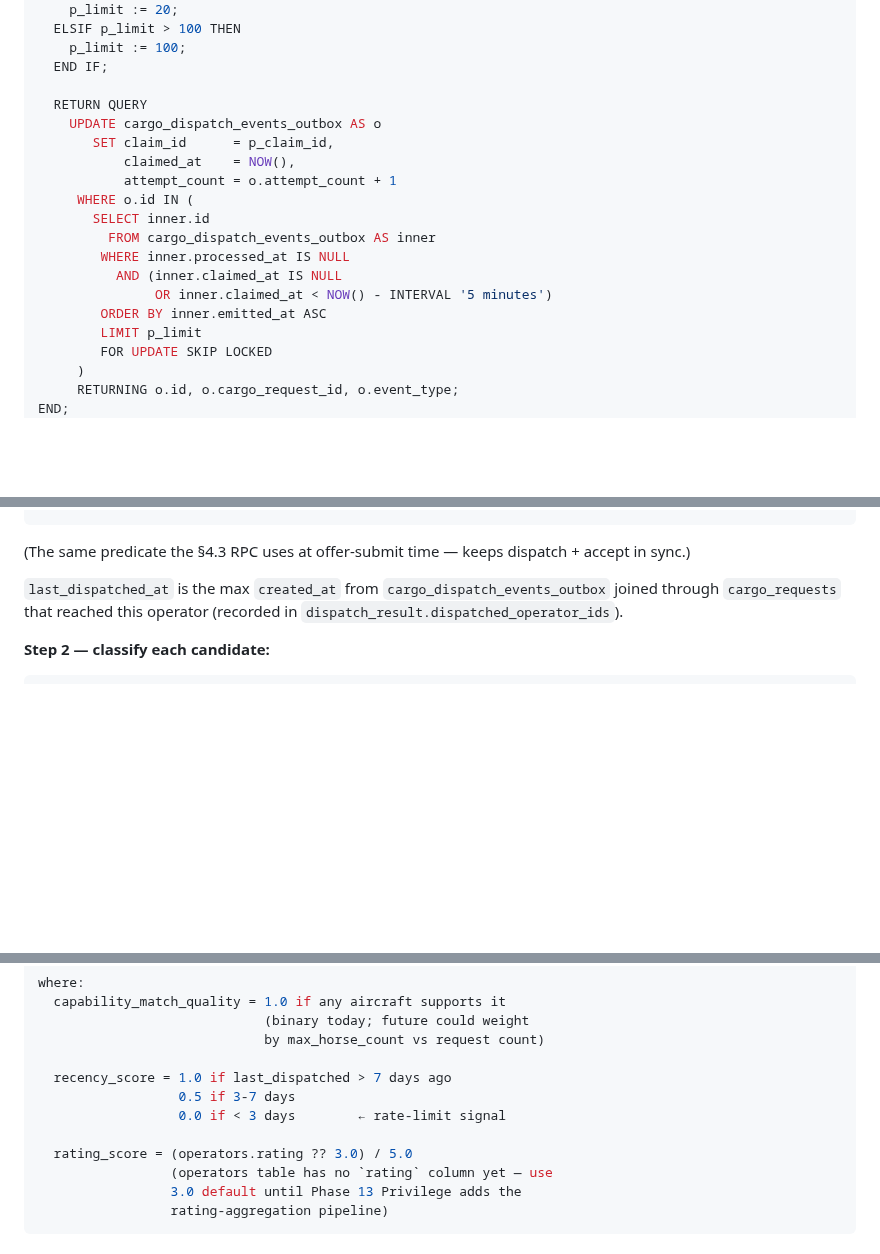
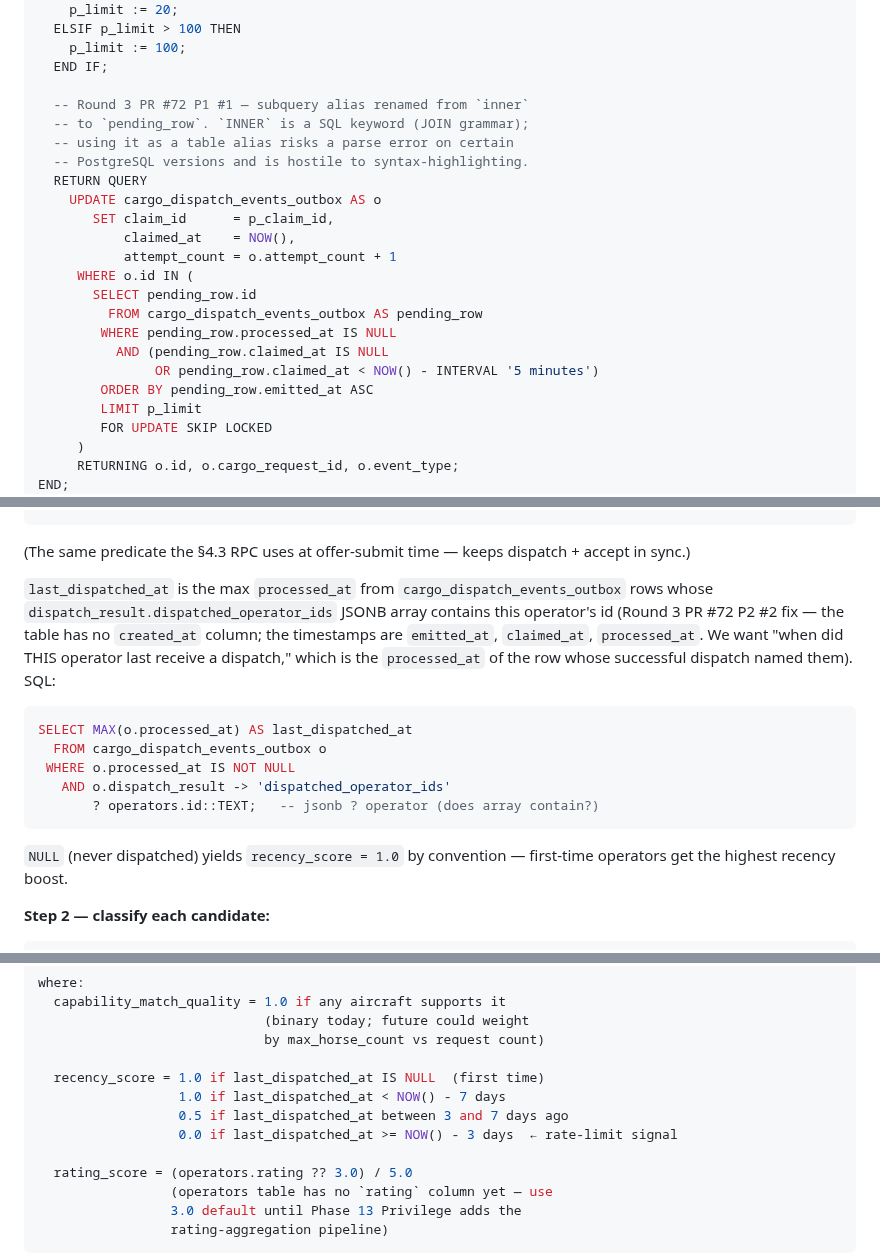
Before and after one commit to alharbib902-del/plan, a Markdown page: aeris/docs/PHASE-11-PR-3-SPEC.md, 3 parts joined by grey strips. GitHub-like rendering; blank space fills up the shorter version.

Commit message:
Phase 11 PR 3 spec: Codex round 3 fixes (1 P1 + 2 P2)
F1 [P1] Claim RPC SQL used `inner` as subquery alias
   §2.5 had `FROM cargo_dispatch_events_outbox AS inner` and
   `inner.id` references — `INNER` is a SQL keyword (JOIN
   grammar). PostgreSQL has been lenient about reserved-word
   aliases in some grammars but tightens it across versions;
   copy-paste-into-Supabase-SQL-Editor would risk a parse error
   on the migration.
   Fix: rename alias to `pending_row` throughout the subquery (4
   occurrences). Added an inline comment citing the round to
   prevent regression.

F2 [P2] Recency query referenced non-existent `created_at` column
   §3.1 step 1 said `last_dispatched_at` is the max `created_at`
   from `cargo_dispatch_events_outbox` — but the table defines
   `emitted_at`, `claimed_at`, `processed_at` (no `created_at`).
   The implementation query would have failed at run.
   Fix:
   - Use `processed_at` for the recency timestamp — that's the
     correct semantic anyway: "when did the operator last
     RECEIVE a dispatch" (= when the row was successfully
     processed, not when it was emitted).
   - Concretize the SQL with the jsonb `?` operator against
     `dispatch_result -> 'dispatched_operator_ids'` so the
     subquery actually compiles.
   - Also clarified the scoring formula in §3.2: NULL
     last_dispatched_at (first-time operator) → recency_score=1.0
     (highest boost), keeping first-time operators competitive
     with long-idle ones.

F3 [P2] Activation runbook still used old metric name
   §10 step 9 said "dispatch_count_24h ≥ 1" — Round 2 renamed
   the metric to `cargo_dispatch_runs_24h`. Production
   verification would have queried a column/field that doesn't
   exist in the canary card or its API contract.
   Fix: update step 9 to `cargo_dispatch_runs_24h ≥ 1` with an
   inline round citation.

Verification:
  - grep `AS inner|dispatch_count_24h|created_at.*outbox` → 0 hits
  - All section numbers consistent (§2.1-§2.7, §3.1-§3.3, etc.)
  - All Round-N citations point to the matching review

Spec file: 887 lines (was 874; net +13 from the rewritten
recency-query SQL section).

Co-Authored-By: Claude Opus 4.7 (1M context) <noreply@anthropic.com>

````diff
--- a/aeris/docs/PHASE-11-PR-3-SPEC.md
+++ b/aeris/docs/PHASE-11-PR-3-SPEC.md
@@ -203,18 +203,22 @@ BEGIN
     p_limit := 100;
   END IF;
 
+  -- Round 3 PR #72 P1 #1 — subquery alias renamed from `inner`
+  -- to `pending_row`. `INNER` is a SQL keyword (JOIN grammar);
+  -- using it as a table alias risks a parse error on certain
+  -- PostgreSQL versions and is hostile to syntax-highlighting.
   RETURN QUERY
     UPDATE cargo_dispatch_events_outbox AS o
        SET claim_id      = p_claim_id,
            claimed_at    = NOW(),
            attempt_count = o.attempt_count + 1
      WHERE o.id IN (
-       SELECT inner.id
-         FROM cargo_dispatch_events_outbox AS inner
-        WHERE inner.processed_at IS NULL
-          AND (inner.claimed_at IS NULL
-               OR inner.claimed_at < NOW() - INTERVAL '5 minutes')
-        ORDER BY inner.emitted_at ASC
+       SELECT pending_row.id
+         FROM cargo_dispatch_events_outbox AS pending_row
+        WHERE pending_row.processed_at IS NULL
+          AND (pending_row.claimed_at IS NULL
+               OR pending_row.claimed_at < NOW() - INTERVAL '5 minutes')
+        ORDER BY pending_row.emitted_at ASC
         LIMIT p_limit
         FOR UPDATE SKIP LOCKED
      )
@@ -328,10 +332,25 @@ EXISTS (
 (The same predicate the §4.3 RPC uses at offer-submit time —
 keeps dispatch + accept in sync.)
 
-`last_dispatched_at` is the max `created_at` from
-`cargo_dispatch_events_outbox` joined through `cargo_requests`
-that reached this operator (recorded in
-`dispatch_result.dispatched_operator_ids`).
+`last_dispatched_at` is the max `processed_at` from
+`cargo_dispatch_events_outbox` rows whose
+`dispatch_result.dispatched_operator_ids` JSONB array contains
+this operator's id (Round 3 PR #72 P2 #2 fix — the table has no
+`created_at` column; the timestamps are `emitted_at`,
+`claimed_at`, `processed_at`. We want "when did THIS operator
+last receive a dispatch," which is the `processed_at` of the
+row whose successful dispatch named them). SQL:
+
+```sql
+SELECT MAX(o.processed_at) AS last_dispatched_at
+  FROM cargo_dispatch_events_outbox o
+ WHERE o.processed_at IS NOT NULL
+   AND o.dispatch_result -> 'dispatched_operator_ids'
+       ? operators.id::TEXT;   -- jsonb ? operator (does array contain?)
+```
+
+`NULL` (never dispatched) yields `recency_score = 1.0` by
+convention — first-time operators get the highest recency boost.
 
 **Step 2 — classify each candidate:**
 
@@ -384,9 +403,10 @@ where:
                              (binary today; future could weight
                              by max_horse_count vs request count)
 
-  recency_score = 1.0 if last_dispatched > 7 days ago
-                  0.5 if 3-7 days
-                  0.0 if < 3 days        ← rate-limit signal
+  recency_score = 1.0 if last_dispatched_at IS NULL  (first time)
+                  1.0 if last_dispatched_at < NOW() - 7 days
+                  0.5 if last_dispatched_at between 3 and 7 days ago
+                  0.0 if last_dispatched_at >= NOW() - 3 days  ← rate-limit signal
 
   rating_score = (operators.rating ?? 3.0) / 5.0
                  (operators table has no `rating` column yet — use
````
Also changed, not shown: other parts of aeris/docs/PHASE-11-PR-3-SPEC.md (+2 -1 lines).
